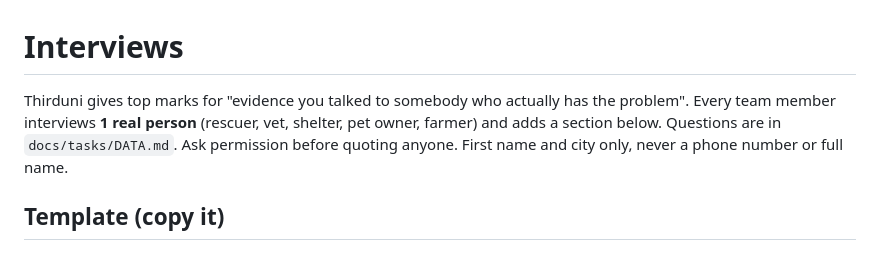
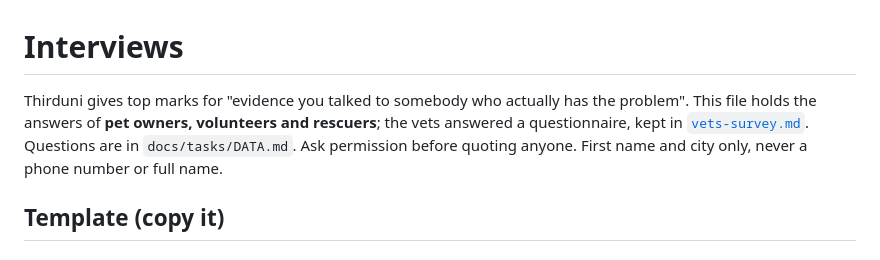
Before and after one commit to Maelryn/PAWLINK, a Markdown page: docs/research/interviews.md, the part around the change. Rendered like a GitHub page.

```diff
--- a/docs/research/interviews.md
+++ b/docs/research/interviews.md
@@ -1,6 +1,6 @@
 # Interviews
 
-Thirduni gives top marks for "evidence you talked to somebody who actually has the problem". Every team member interviews **1 real person** (rescuer, vet, shelter, pet owner, farmer) and adds a section below. Questions are in `docs/tasks/DATA.md`. Ask permission before quoting anyone. First name and city only, never a phone number or full name.
+Thirduni gives top marks for "evidence you talked to somebody who actually has the problem". This file holds the answers of **pet owners, volunteers and rescuers**; the vets answered a questionnaire, kept in [`vets-survey.md`](vets-survey.md).  Questions are in `docs/tasks/DATA.md`. Ask permission before quoting anyone. First name and city only, never a phone number or full name.
 
 ## Template (copy it)
 
```
